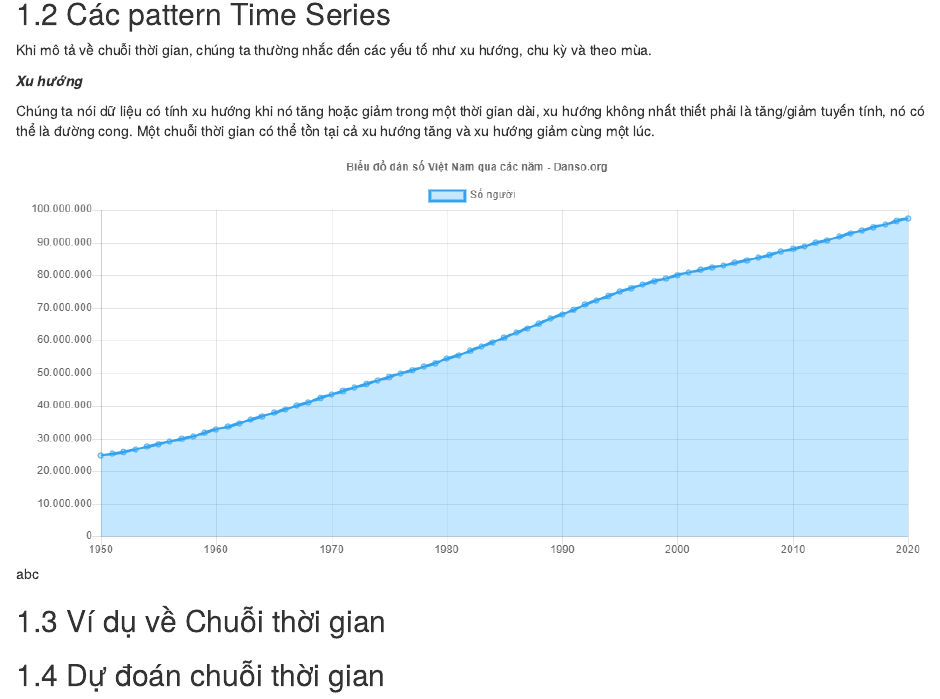
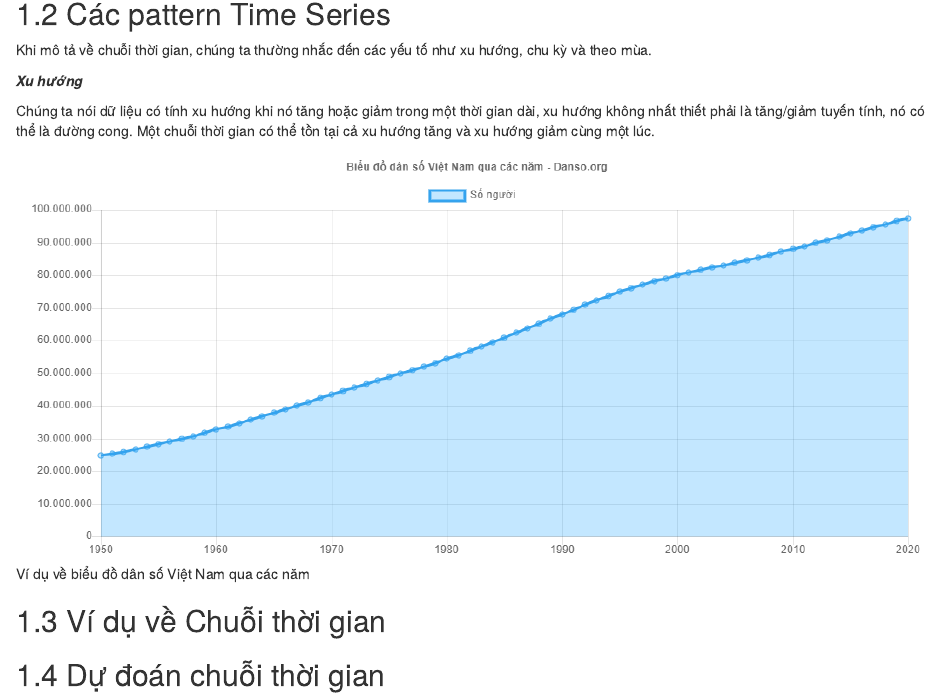
Before and after one commit to lhduc94/timeseries, an R Markdown document (posts/01-Introduction.Rmd): the page in a window 1100 px wide, from 320 px down. Rendered offline with R 4.5, knitr and Pandoc, with nearby package versions; drawn as R Markdown's standard HTML page in place of the format the file asks for.

Commit message:
push book

```diff
--- a/posts/01-Introduction.Rmd
+++ b/posts/01-Introduction.Rmd
@@ -20,7 +20,7 @@ Khi mô tả về chuỗi thời gian, chúng ta thường nhắc đến các y
 
 Chúng ta nói dữ liệu có tính xu hướng khi nó tăng hoặc giảm trong một thời gian dài, xu hướng không nhất thiết phải là tăng/giảm tuyến tính, nó có thể là đường cong. Một chuỗi thời gian có thể tồn tại cả xu hướng tăng và xu hướng giảm cùng một lúc.
 
-![abc](../images/01/danso.png)
+![Ví dụ về biểu đồ dân số Việt Nam qua các năm](../images/01/danso.png)
 
 ## Ví dụ về Chuỗi thời gian
 
```
Also changed, not shown: docs/search_index.json, 1 other file.
